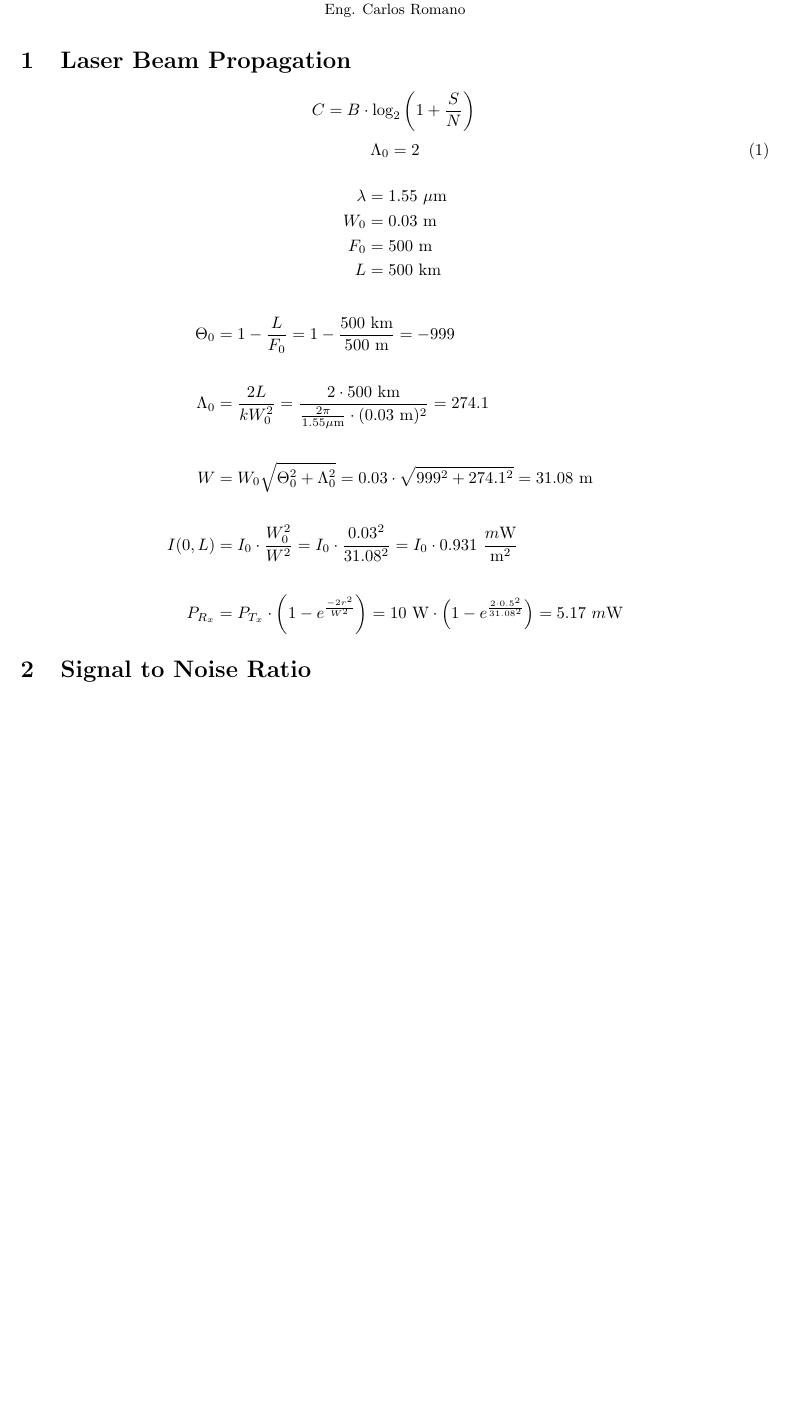
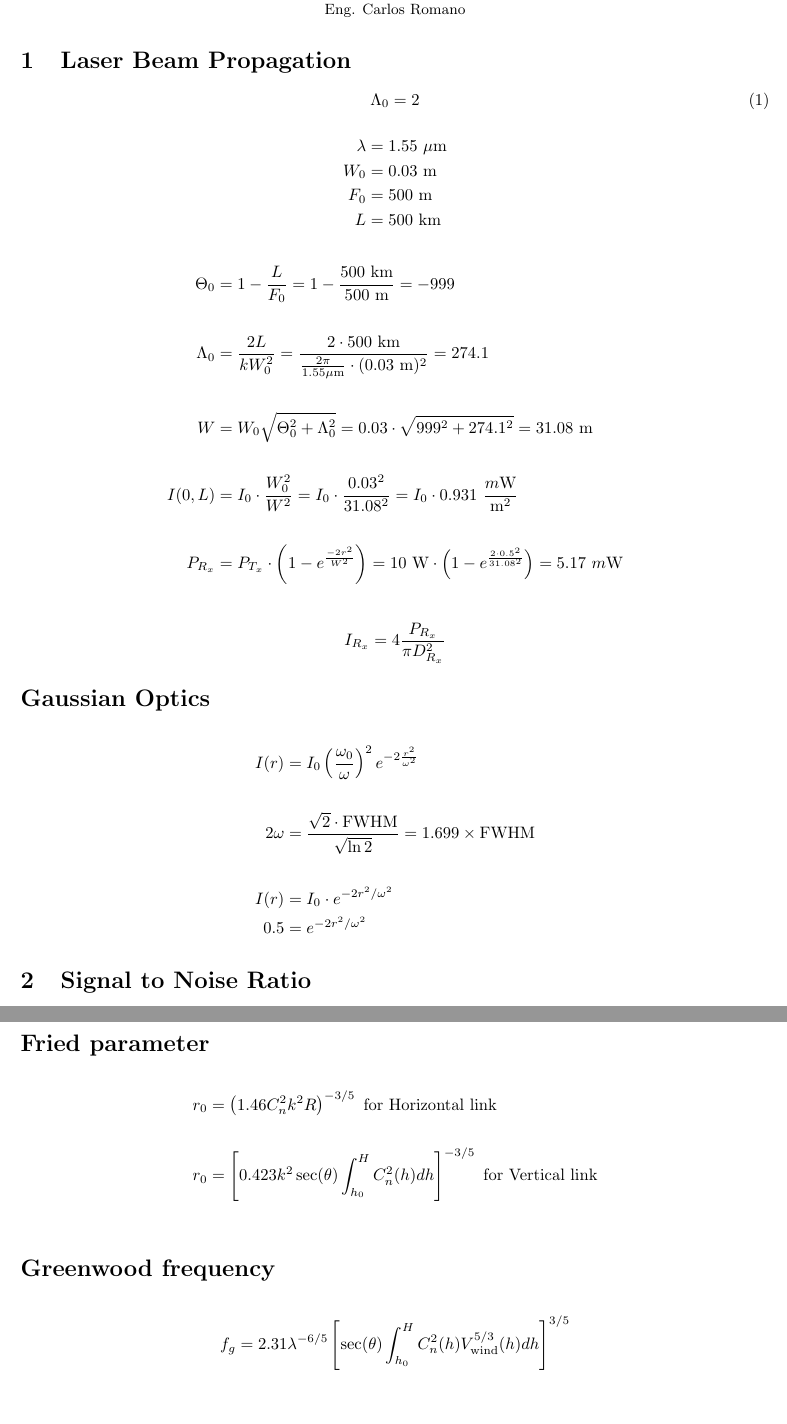
Before and after one commit to charlieromano/Optomechanics, a LaTeX document (Scripts/Latex/Calculus.tex): part of page 1 of 2 before the commit and two parts of pages 1 and 3 of 3 after it, the two joined at a grey line, cut so that both start at the same text, the shorter picture padded with empty space. Compiled offline with pdfLaTeX.

Commit message:
Adding equations for adaptive optics.

```diff
--- a/Scripts/Latex/Calculus.tex
+++ b/Scripts/Latex/Calculus.tex
@@ -13,9 +13,6 @@
 \small{Eng. Carlos Romano}\\
 \end{center}
 \section{Laser Beam Propagation}
-\begin{equation*}
-C = B\cdot \textrm{log}_2\left(1+\frac{S}{N}\right) \\
-\end{equation*}
 \begin{equation}
 \Lambda_0 = 2\\
 \end{equation}
@@ -41,7 +38,24 @@ I(0,L) &= I_0\cdot \frac{W_0^2}{W^2} = I_0\cdot\frac{0.03^2}{31.08^2} = I_0\cdot
 P_{R_x} &= P_{T_x}\cdot \left(1-e^\frac{-2r^2}{W^2}\right) = 10\ \textrm{W}\cdot \left(1-e^\frac{2\cdot0.5^2}{31.08^2}\right) = 5.17\ m\textrm{W}
 \end{align*}
 
+\begin{align*}
+I_{R_x} &= 4\frac{P_{R_x}}{\pi D_{R_x}^2}
+\end{align*}
+
+\section*{Gaussian Optics}
+\begin{align*}
+I(r) &= I_0 \left(\frac{\omega_0}{\omega}\right)^2 e^{-2\frac{r^2}{\omega^2}} \\
+\\
+2\omega &= \frac{\sqrt{2}\cdot \textrm{FWHM}}{\sqrt{\ln 2}} = 1.699\times \textrm{FWHM}
+\\
+\\
+I(r) &= I_0 \cdot e^{-2r^2/\omega^2} \\
+0.5 &= e^{-2r^2/\omega^2}
+\end{align*}
 \section{Signal to Noise Ratio}
+\begin{equation*}
+C = B\cdot \textrm{log}_2\left(1+\frac{S}{N}\right) \\
+\end{equation*}
 
 \begin{align*}
 i_S &= \frac{\eta e P_s}{h\nu} = \frac{0.85\cdot e \cdot 10 \textrm{ mW}}{h\cdot 193.4 \textrm{ THz}} = 0.01063\\
@@ -87,4 +101,17 @@ Pr(E) &= \left\langle \textrm{BER} \right\rangle = \frac{1}{2}\int_0^\infty p_f(
 \textrm{MTBF}_\textrm{system} &= 1 / \lambda_\textrm{system}
 \end{align*}
 
+\section*{Fried parameter}
+\begin{align*}
+r_0 &= \left(1.46C_n^2k^2R\right)^{-3/5} \textrm{   for Horizontal link}\\
+\\
+r_0 &= \left[0.423k^2\sec(\theta)\int_{h_0}^H C_n^2(h)dh\right]^{-3/5} \textrm{   for Vertical link}\\
+\end{align*}
+
+
+\section*{Greenwood frequency}
+\begin{align*}
+f_g &= 2.31\lambda^{-6/5}\left[\sec(\theta)\int_{h_0}^H C_n^2(h)V_{\textrm{wind}}^{5/3}(h)dh\right]^{3/5}
+\end{align*}
+
 \end{document}
```
Also changed, not shown: 4 other files.
